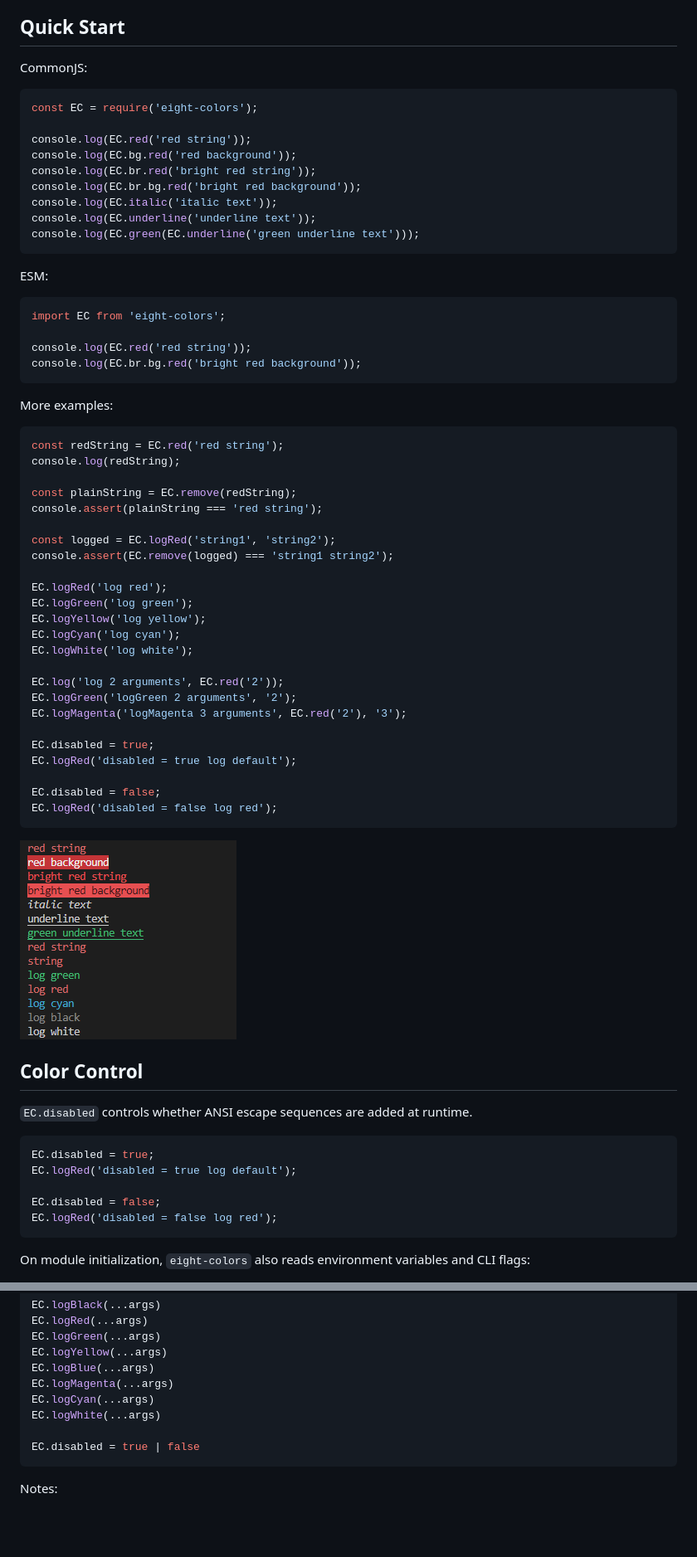
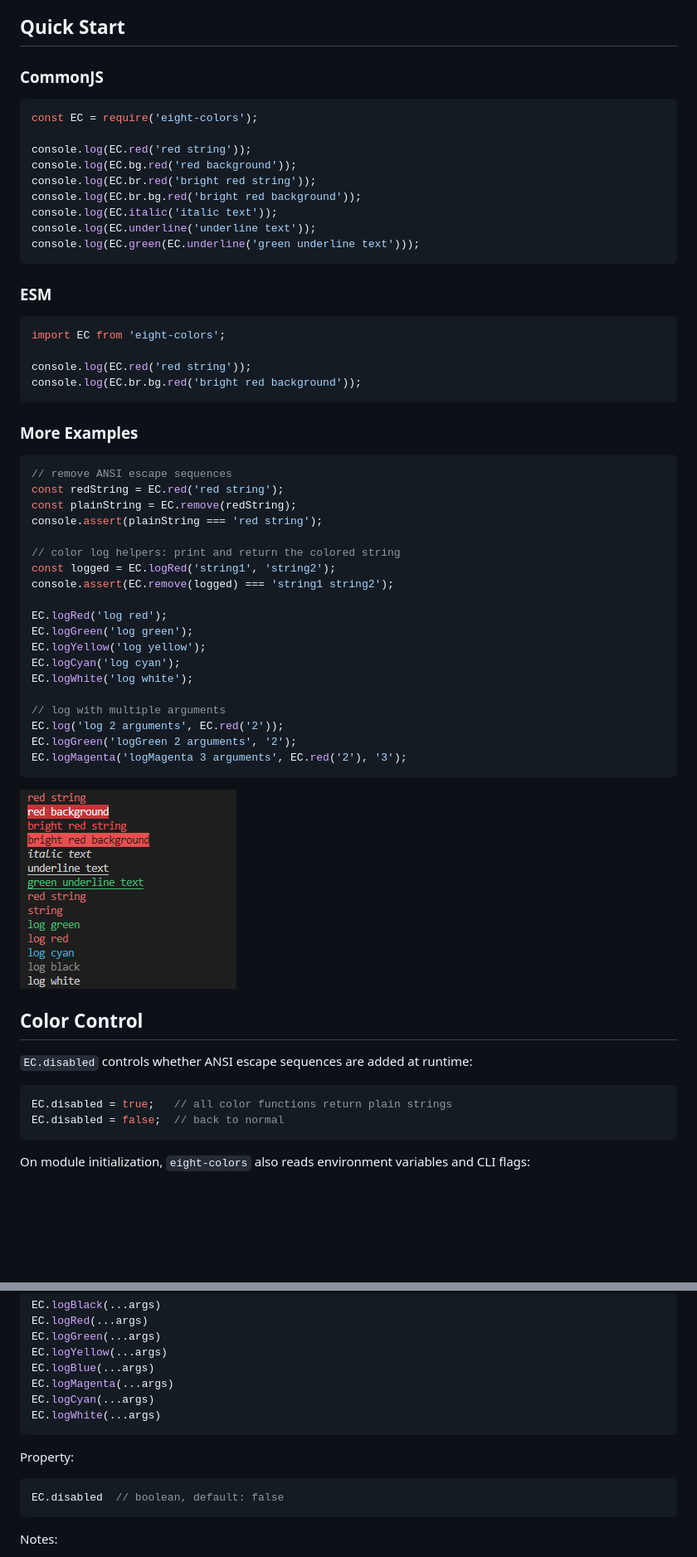
Before and after one commit to cenfun/eight-colors, a Markdown page: README.md, 2 parts joined by grey strips. Shown at 83% size. Drawn GitHub-style; blank space fills up the shorter version.

````diff
--- a/README.md
+++ b/README.md
@@ -25,7 +25,8 @@ npm i eight-colors
 * Zero dependencies
 
 ## Quick Start
-CommonJS:
+
+### CommonJS
 ```js
 const EC = require('eight-colors');
 
@@ -38,7 +39,7 @@ console.log(EC.underline('underline text'));
 console.log(EC.green(EC.underline('green underline text')));
 ```
 
-ESM:
+### ESM
 ```js
 import EC from 'eight-colors';
 
@@ -46,14 +47,14 @@ console.log(EC.red('red string'));
 console.log(EC.br.bg.red('bright red background'));
 ```
 
-More examples:
+### More Examples
 ```js
+// remove ANSI escape sequences
 const redString = EC.red('red string');
-console.log(redString);
-
 const plainString = EC.remove(redString);
 console.assert(plainString === 'red string');
 
+// color log helpers: print and return the colored string
 const logged = EC.logRed('string1', 'string2');
 console.assert(EC.remove(logged) === 'string1 string2');
 
@@ -63,28 +64,20 @@ EC.logYellow('log yellow');
 EC.logCyan('log cyan');
 EC.logWhite('log white');
 
+// log with multiple arguments
 EC.log('log 2 arguments', EC.red('2'));
 EC.logGreen('logGreen 2 arguments', '2');
 EC.logMagenta('logMagenta 3 arguments', EC.red('2'), '3');
-
-EC.disabled = true;
-EC.logRed('disabled = true log default');
-
-EC.disabled = false;
-EC.logRed('disabled = false log red');
 ```
 
-![](/scripts/screenshots.png)
+![](scripts/screenshots.png)
 
 ## Color Control
-`EC.disabled` controls whether ANSI escape sequences are added at runtime.
+`EC.disabled` controls whether ANSI escape sequences are added at runtime:
 
 ```js
-EC.disabled = true;
-EC.logRed('disabled = true log default');
-
-EC.disabled = false;
-EC.logRed('disabled = false log red');
+EC.disabled = true;   // all color functions return plain strings
+EC.disabled = false;  // back to normal
 ```
 
 On module initialization, `eight-colors` also reads environment variables and CLI flags:
@@ -169,8 +162,11 @@ EC.logBlue(...args)
 EC.logMagenta(...args)
 EC.logCyan(...args)
 EC.logWhite(...args)
+```
 
-EC.disabled = true | false
+Property:
+```js
+EC.disabled  // boolean, default: false
 ```
 
 Notes:
````
Also changed, not shown: other parts of README.md (+2 -2 lines).
